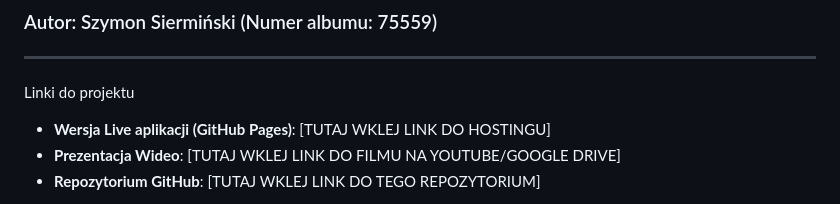
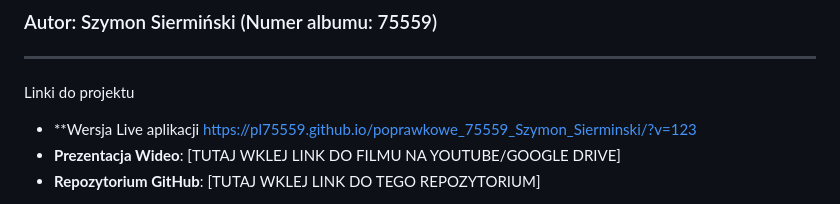
Before and after one commit to PL75559/poprawkowe_75559_Szymon_Sierminski, a Markdown page: README.md, the part around the change. Rendered like a GitHub page.

```diff
--- a/README.md
+++ b/README.md
@@ -5,7 +5,7 @@
 ---
 
  Linki do projektu
-* **Wersja Live aplikacji (GitHub Pages)**: [TUTAJ WKLEJ LINK DO HOSTINGU]
+* **Wersja Live aplikacji https://pl75559.github.io/poprawkowe_75559_Szymon_Sierminski/?v=123
 * **Prezentacja Wideo**: [TUTAJ WKLEJ LINK DO FILMU NA YOUTUBE/GOOGLE DRIVE]
 * **Repozytorium GitHub**: [TUTAJ WKLEJ LINK DO TEGO REPOZYTORIUM]
 
```
